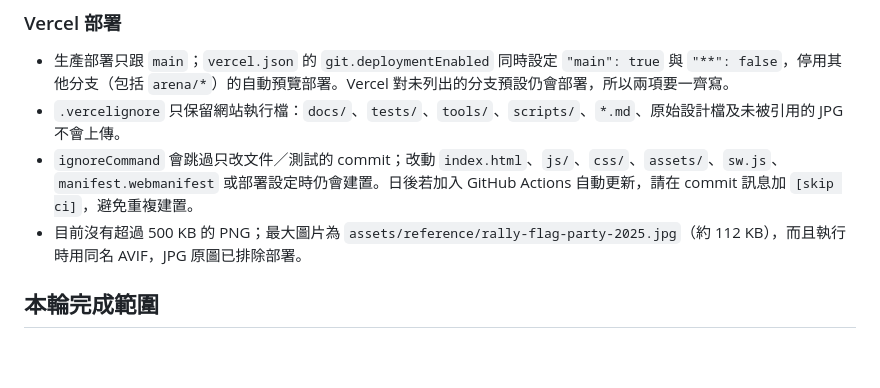
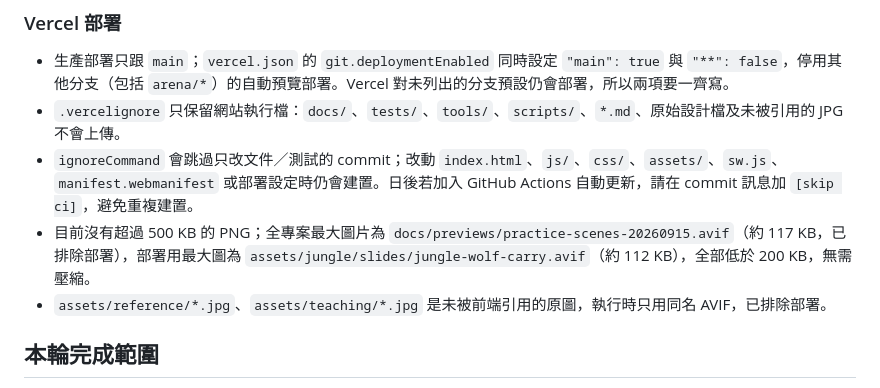
Before and after one commit to playerkousas-rgb/cubsmeeting, a Markdown page: README.md, the part around the change. GitHub-like rendering; blank space fills up the shorter version.

Commit message:
docs: correct largest image note in deployment section
Co-authored-by: arena-agent <297053741+arena-agent@users.noreply.github.com>

```diff
--- a/README.md
+++ b/README.md
@@ -32,7 +32,8 @@ npm test
 - 生產部署只跟 `main`；`vercel.json` 的 `git.deploymentEnabled` 同時設定 `"main": true` 與 `"**": false`，停用其他分支（包括 `arena/*`）的自動預覽部署。Vercel 對未列出的分支預設仍會部署，所以兩項要一齊寫。
 - `.vercelignore` 只保留網站執行檔：`docs/`、`tests/`、`tools/`、`scripts/`、`*.md`、原始設計檔及未被引用的 JPG 不會上傳。
 - `ignoreCommand` 會跳過只改文件／測試的 commit；改動 `index.html`、`js/`、`css/`、`assets/`、`sw.js`、`manifest.webmanifest` 或部署設定時仍會建置。日後若加入 GitHub Actions 自動更新，請在 commit 訊息加 `[skip ci]`，避免重複建置。
-- 目前沒有超過 500 KB 的 PNG；最大圖片為 `assets/reference/rally-flag-party-2025.jpg`（約 112 KB），而且執行時用同名 AVIF，JPG 原圖已排除部署。
+- 目前沒有超過 500 KB 的 PNG；全專案最大圖片為 `docs/previews/practice-scenes-20260915.avif`（約 117 KB，已排除部署），部署用最大圖為 `assets/jungle/slides/jungle-wolf-carry.avif`（約 112 KB），全部低於 200 KB，無需壓縮。
+- `assets/reference/*.jpg`、`assets/teaching/*.jpg` 是未被前端引用的原圖，執行時只用同名 AVIF，已排除部署。
 
 ## 本輪完成範圍
 
```
